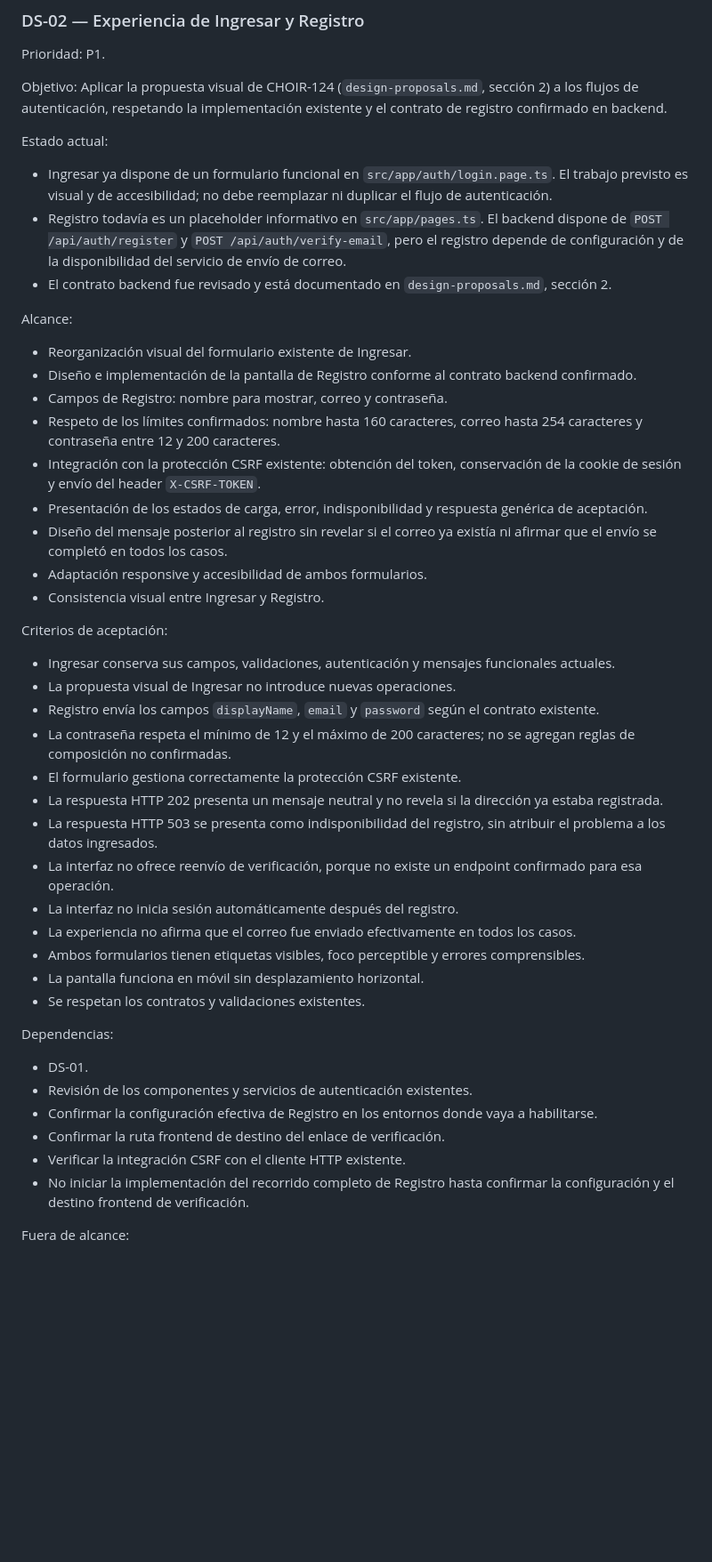
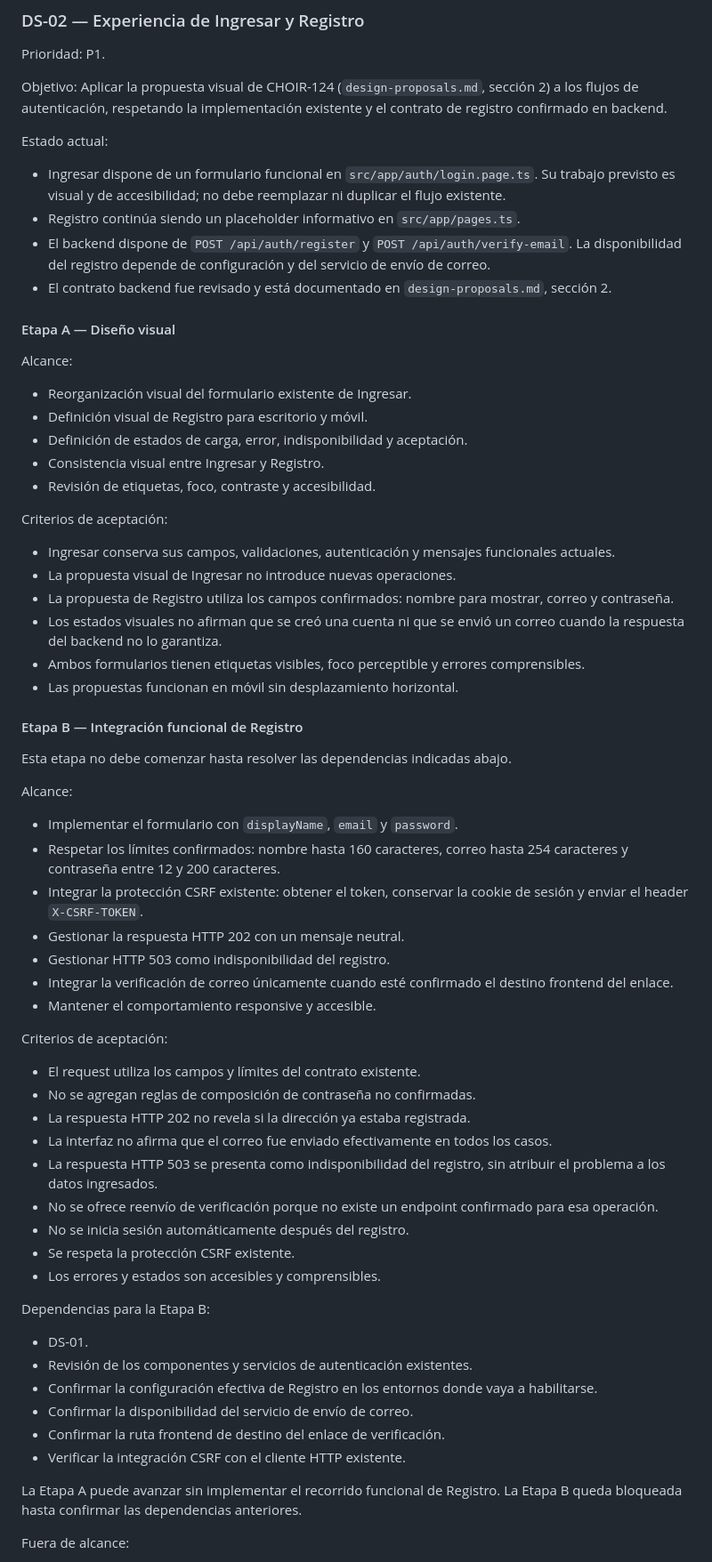
Before and after one commit to rubengarcia0510/choir-platform-web, a Markdown page: docs/design-backlog.md, the part around one of its changes. Shown at 89% size. Rendered like a GitHub page; blank space fills up the shorter version.

Commit message:
docs(CHOIR-124): align registration success proposals

```diff
--- a/docs/design-backlog.md
+++ b/docs/design-backlog.md
@@ -69,64 +69,79 @@ a los flujos de autenticación, respetando la implementación existente y el
 contrato de registro confirmado en backend.
 
 Estado actual:
-- Ingresar ya dispone de un formulario funcional en
-  `src/app/auth/login.page.ts`. El trabajo previsto es visual y de
-  accesibilidad; no debe reemplazar ni duplicar el flujo de autenticación.
-- Registro todavía es un placeholder informativo en `src/app/pages.ts`.
-  El backend dispone de `POST /api/auth/register` y
-  `POST /api/auth/verify-email`, pero el registro depende de configuración
-  y de la disponibilidad del servicio de envío de correo.
+- Ingresar dispone de un formulario funcional en
+  `src/app/auth/login.page.ts`. Su trabajo previsto es visual y de
+  accesibilidad; no debe reemplazar ni duplicar el flujo existente.
+- Registro continúa siendo un placeholder informativo en
+  `src/app/pages.ts`.
+- El backend dispone de `POST /api/auth/register` y
+  `POST /api/auth/verify-email`. La disponibilidad del registro depende
+  de configuración y del servicio de envío de correo.
 - El contrato backend fue revisado y está documentado en
   `design-proposals.md`, sección 2.
 
+#### Etapa A — Diseño visual
+
 Alcance:
 - Reorganización visual del formulario existente de Ingresar.
-- Diseño e implementación de la pantalla de Registro conforme al contrato
-  backend confirmado.
-- Campos de Registro: nombre para mostrar, correo y contraseña.
-- Respeto de los límites confirmados: nombre hasta 160 caracteres,
-  correo hasta 254 caracteres y contraseña entre 12 y 200 caracteres.
-- Integración con la protección CSRF existente: obtención del token,
-  conservación de la cookie de sesión y envío del header `X-CSRF-TOKEN`.
-- Presentación de los estados de carga, error, indisponibilidad y respuesta
-  genérica de aceptación.
-- Diseño del mensaje posterior al registro sin revelar si el correo ya
-  existía ni afirmar que el envío se completó en todos los casos.
-- Adaptación responsive y accesibilidad de ambos formularios.
+- Definición visual de Registro para escritorio y móvil.
+- Definición de estados de carga, error, indisponibilidad y aceptación.
 - Consistencia visual entre Ingresar y Registro.
+- Revisión de etiquetas, foco, contraste y accesibilidad.
 
 Criterios de aceptación:
 - Ingresar conserva sus campos, validaciones, autenticación y mensajes
   funcionales actuales.
 - La propuesta visual de Ingresar no introduce nuevas operaciones.
-- Registro envía los campos `displayName`, `email` y `password` según
-  el contrato existente.
-- La contraseña respeta el mínimo de 12 y el máximo de 200 caracteres;
-  no se agregan reglas de composición no confirmadas.
-- El formulario gestiona correctamente la protección CSRF existente.
-- La respuesta HTTP 202 presenta un mensaje neutral y no revela si la
-  dirección ya estaba registrada.
+- La propuesta de Registro utiliza los campos confirmados:
+  nombre para mostrar, correo y contraseña.
+- Los estados visuales no afirman que se creó una cuenta ni que se envió
+  un correo cuando la respuesta del backend no lo garantiza.
+- Ambos formularios tienen etiquetas visibles, foco perceptible y errores
+  comprensibles.
+- Las propuestas funcionan en móvil sin desplazamiento horizontal.
+
+#### Etapa B — Integración funcional de Registro
+
+Esta etapa no debe comenzar hasta resolver las dependencias indicadas abajo.
+
+Alcance:
+- Implementar el formulario con `displayName`, `email` y `password`.
+- Respetar los límites confirmados: nombre hasta 160 caracteres,
+  correo hasta 254 caracteres y contraseña entre 12 y 200 caracteres.
+- Integrar la protección CSRF existente: obtener el token, conservar
+  la cookie de sesión y enviar el header `X-CSRF-TOKEN`.
+- Gestionar la respuesta HTTP 202 con un mensaje neutral.
+- Gestionar HTTP 503 como indisponibilidad del registro.
+- Integrar la verificación de correo únicamente cuando esté confirmado
+  el destino frontend del enlace.
+- Mantener el comportamiento responsive y accesible.
+
+Criterios de aceptación:
+- El request utiliza los campos y límites del contrato existente.
+- No se agregan reglas de composición de contraseña no confirmadas.
+- La respuesta HTTP 202 no revela si la dirección ya estaba registrada.
+- La interfaz no afirma que el correo fue enviado efectivamente
+  en todos los casos.
 - La respuesta HTTP 503 se presenta como indisponibilidad del registro,
   sin atribuir el problema a los datos ingresados.
-- La interfaz no ofrece reenvío de verificación, porque no existe un
-  endpoint confirmado para esa operación.
-- La interfaz no inicia sesión automáticamente después del registro.
-- La experiencia no afirma que el correo fue enviado efectivamente
-  en todos los casos.
-- Ambos formularios tienen etiquetas visibles, foco perceptible y errores
-  comprensibles.
-- La pantalla funciona en móvil sin desplazamiento horizontal.
-- Se respetan los contratos y validaciones existentes.
+- No se ofrece reenvío de verificación porque no existe un endpoint
+  confirmado para esa operación.
+- No se inicia sesión automáticamente después del registro.
+- Se respeta la protección CSRF existente.
+- Los errores y estados son accesibles y comprensibles.
 
-Dependencias:
+Dependencias para la Etapa B:
 - DS-01.
 - Revisión de los componentes y servicios de autenticación existentes.
 - Confirmar la configuración efectiva de Registro en los entornos donde
   vaya a habilitarse.
+- Confirmar la disponibilidad del servicio de envío de correo.
 - Confirmar la ruta frontend de destino del enlace de verificación.
 - Verificar la integración CSRF con el cliente HTTP existente.
-- No iniciar la implementación del recorrido completo de Registro hasta
-  confirmar la configuración y el destino frontend de verificación.
+
+La Etapa A puede avanzar sin implementar el recorrido funcional de Registro.
+La Etapa B queda bloqueada hasta confirmar las dependencias anteriores.
 
 Fuera de alcance:
 - Nuevos proveedores de autenticación.
```
Also changed, not shown: other parts of docs/design-backlog.md (+8 -6 lines), docs/assets/choir-124/auth-register-success-desktop.png, docs/assets/choir-124/auth-register-success-mobile.png, 2 other files.
